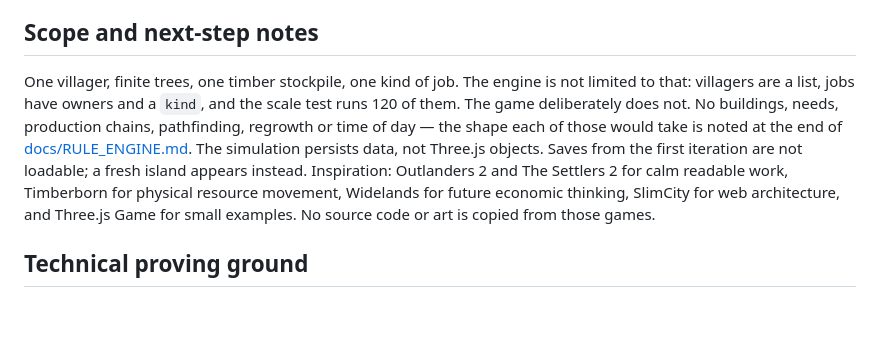
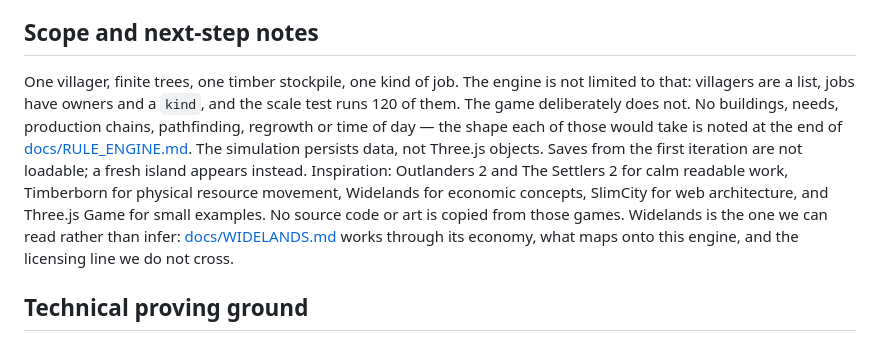
Before and after one commit to kellan/little-island, a Markdown page: README.md, the part around the change. GitHub-like rendering; blank space fills up the shorter version.

```diff
--- a/README.md
+++ b/README.md
@@ -61,7 +61,7 @@ The convex mainland permits direct walking paths without navigation machinery; d
 
 ## Scope and next-step notes
 
-One villager, finite trees, one timber stockpile, one kind of job. The engine is not limited to that: villagers are a list, jobs have owners and a `kind`, and the scale test runs 120 of them. The game deliberately does not. No buildings, needs, production chains, pathfinding, regrowth or time of day — the shape each of those would take is noted at the end of [docs/RULE_ENGINE.md](docs/RULE_ENGINE.md). The simulation persists data, not Three.js objects. Saves from the first iteration are not loadable; a fresh island appears instead. Inspiration: Outlanders 2 and The Settlers 2 for calm readable work, Timberborn for physical resource movement, Widelands for future economic thinking, SlimCity for web architecture, and Three.js Game for small examples. No source code or art is copied from those games.
+One villager, finite trees, one timber stockpile, one kind of job. The engine is not limited to that: villagers are a list, jobs have owners and a `kind`, and the scale test runs 120 of them. The game deliberately does not. No buildings, needs, production chains, pathfinding, regrowth or time of day — the shape each of those would take is noted at the end of [docs/RULE_ENGINE.md](docs/RULE_ENGINE.md). The simulation persists data, not Three.js objects. Saves from the first iteration are not loadable; a fresh island appears instead. Inspiration: Outlanders 2 and The Settlers 2 for calm readable work, Timberborn for physical resource movement, Widelands for economic concepts, SlimCity for web architecture, and Three.js Game for small examples. No source code or art is copied from those games. Widelands is the one we can read rather than infer: [docs/WIDELANDS.md](docs/WIDELANDS.md) works through its economy, what maps onto this engine, and the licensing line we do not cross.
 
 ## Technical proving ground
 
```
Also changed, not shown: docs/WIDELANDS.md (added, +132 -0 lines).
